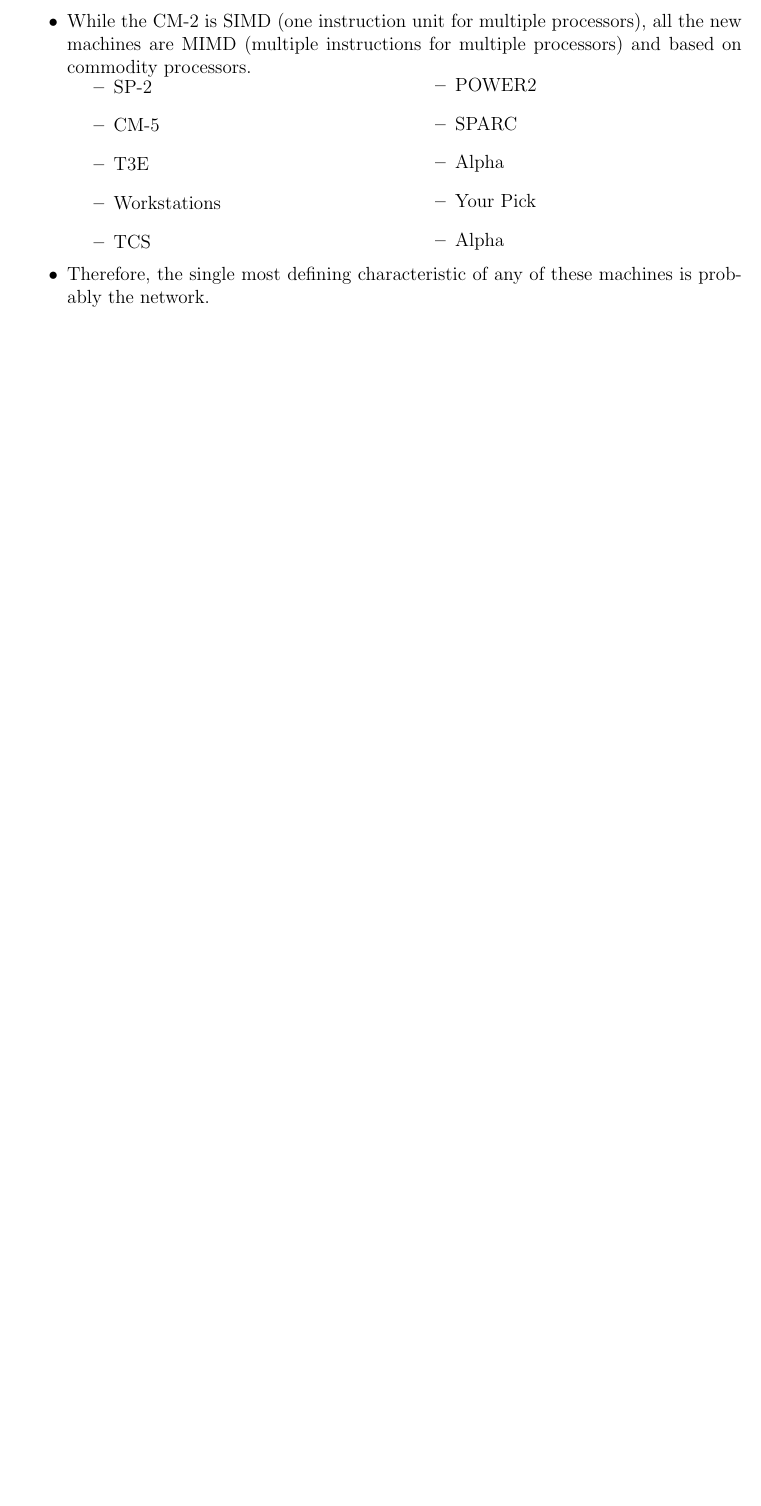
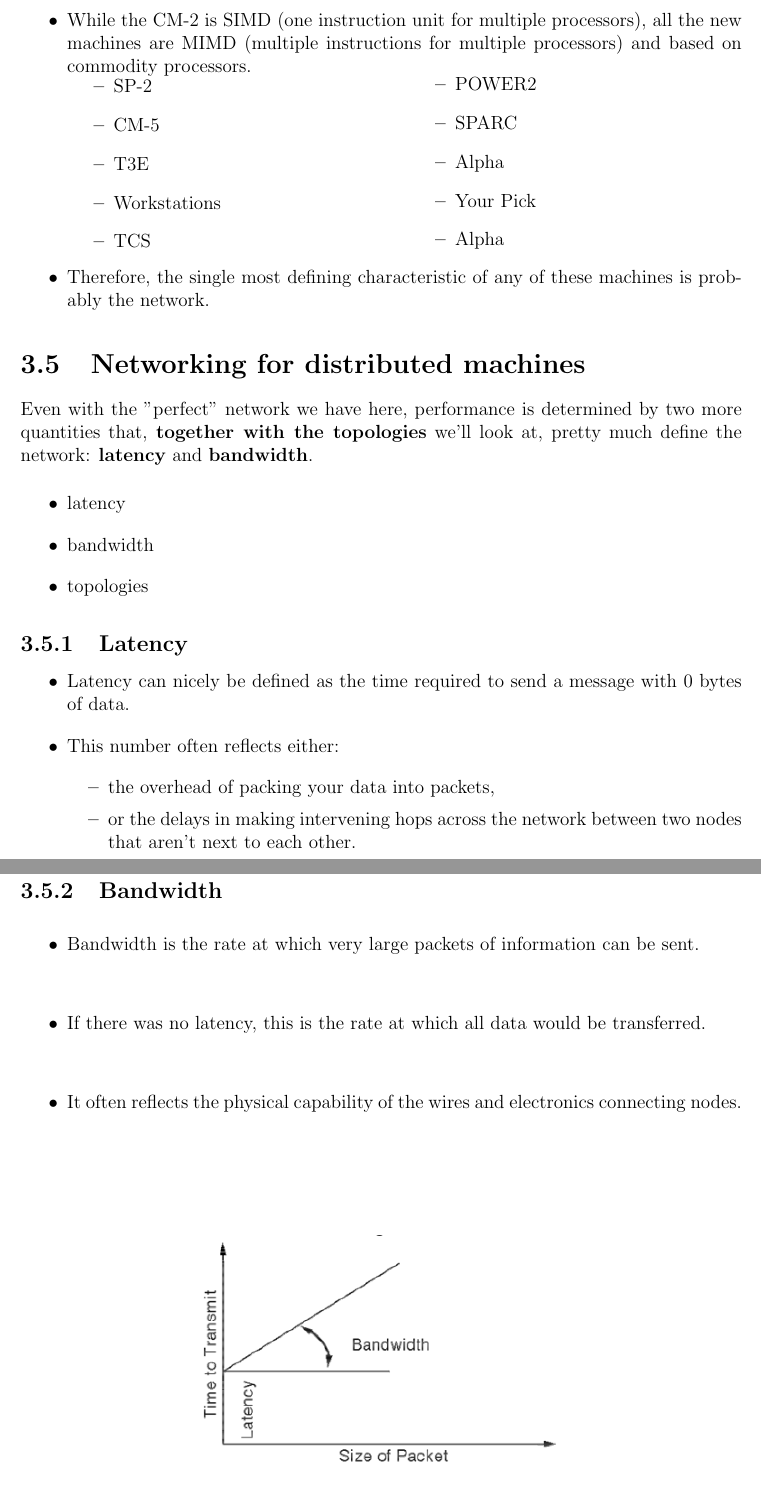
Before and after one commit to MoatasemGamal/Selected-Topics-In-Parallel-Computation, a LaTeX book (lectures.tex): part of page 24 of 25 before the commit and two parts of pages 24 and 25 of 31 after it, the two joined at a grey line, cut so that both start at the same text, the shorter picture padded with empty space. Compiled offline with pdfLaTeX.

Commit message:
write "Networking for distributed machines" part

```diff
--- a/lectures.tex
+++ b/lectures.tex
@@ -655,4 +655,31 @@
     \item Therefore, the single most defining characteristic of any of these machines
           is probably the network.
 \end{itemize}
+\section{Networking for distributed machines}
+Even with the "perfect" network we have here, performance is determined by two more quantities
+that, \textbf{together with the topologies} we'll look at, pretty much define the network: \textbf{latency} and
+\textbf{bandwidth}.
 
+\begin{itemize}
+    \item latency
+    \item bandwidth
+    \item topologies
+\end{itemize}
+\subsection{Latency}
+\begin{itemize}
+    \item Latency can nicely be defined as the time required to send a message with 0 bytes of data.
+    \item This number often reflects either: \begin{itemize}
+              \item the overhead of packing your data into packets,
+              \item or the delays in making intervening hops across the network between two nodes that aren't next to each other.
+          \end{itemize}
+\end{itemize}
+\subsection{Bandwidth}
+\begin{itemize}
+    \item Bandwidth is the rate at which very large packets of information can be sent.
+    \item If there was no latency, this is the rate at which all data would be transferred.
+    \item It often reflects the physical capability of the wires and electronics connecting nodes.
+\end{itemize}
+\begin{figure}[!h]
+    \centering
+    \includegraphics[width=0.5\linewidth]{figures/Latency and Bandwidth.png}
+\end{figure}
@@ -658,0 +697 @@
+\subsubsection{Super Cluster / SP2}
```
Also changed, not shown: lectures.tex (62 more changed lines).
